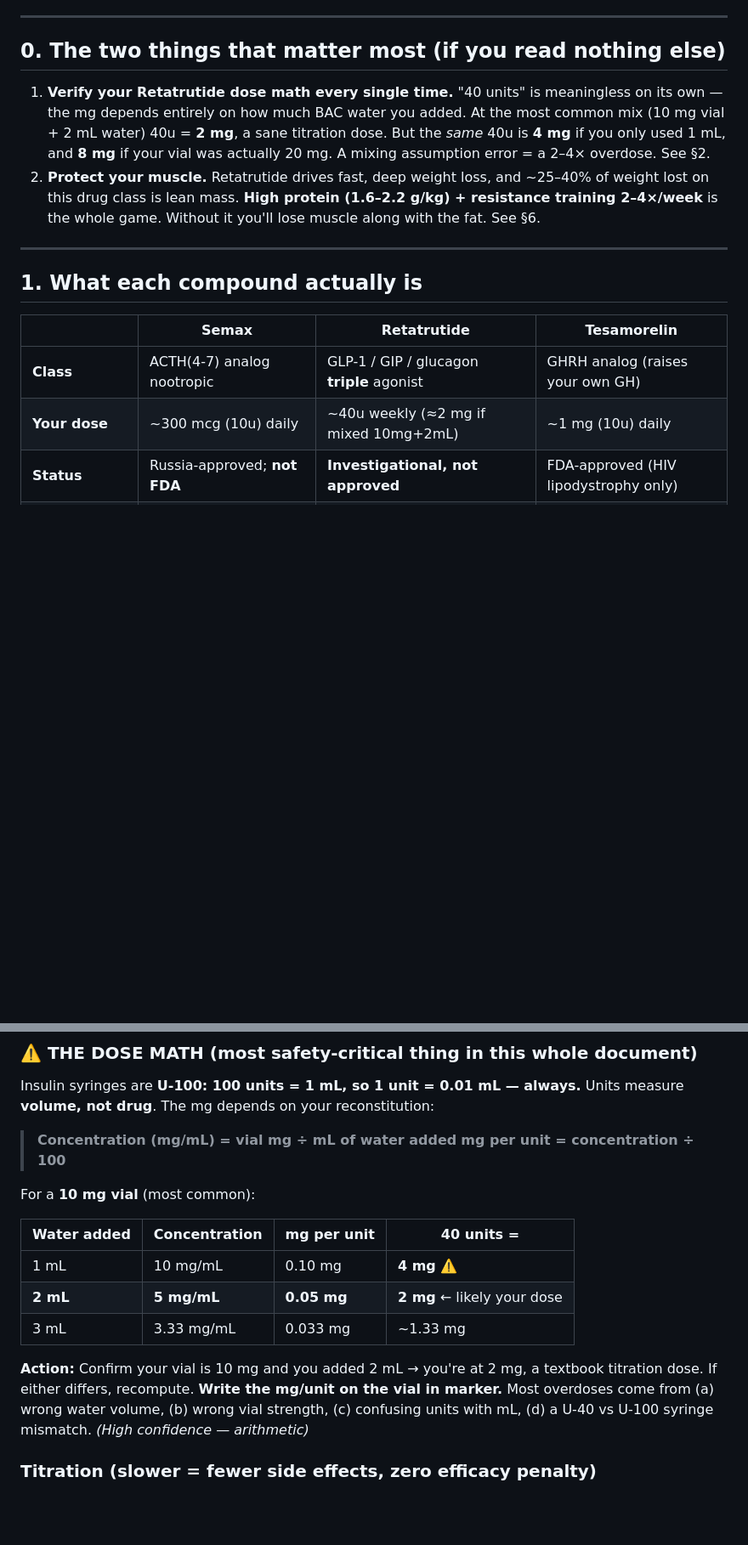
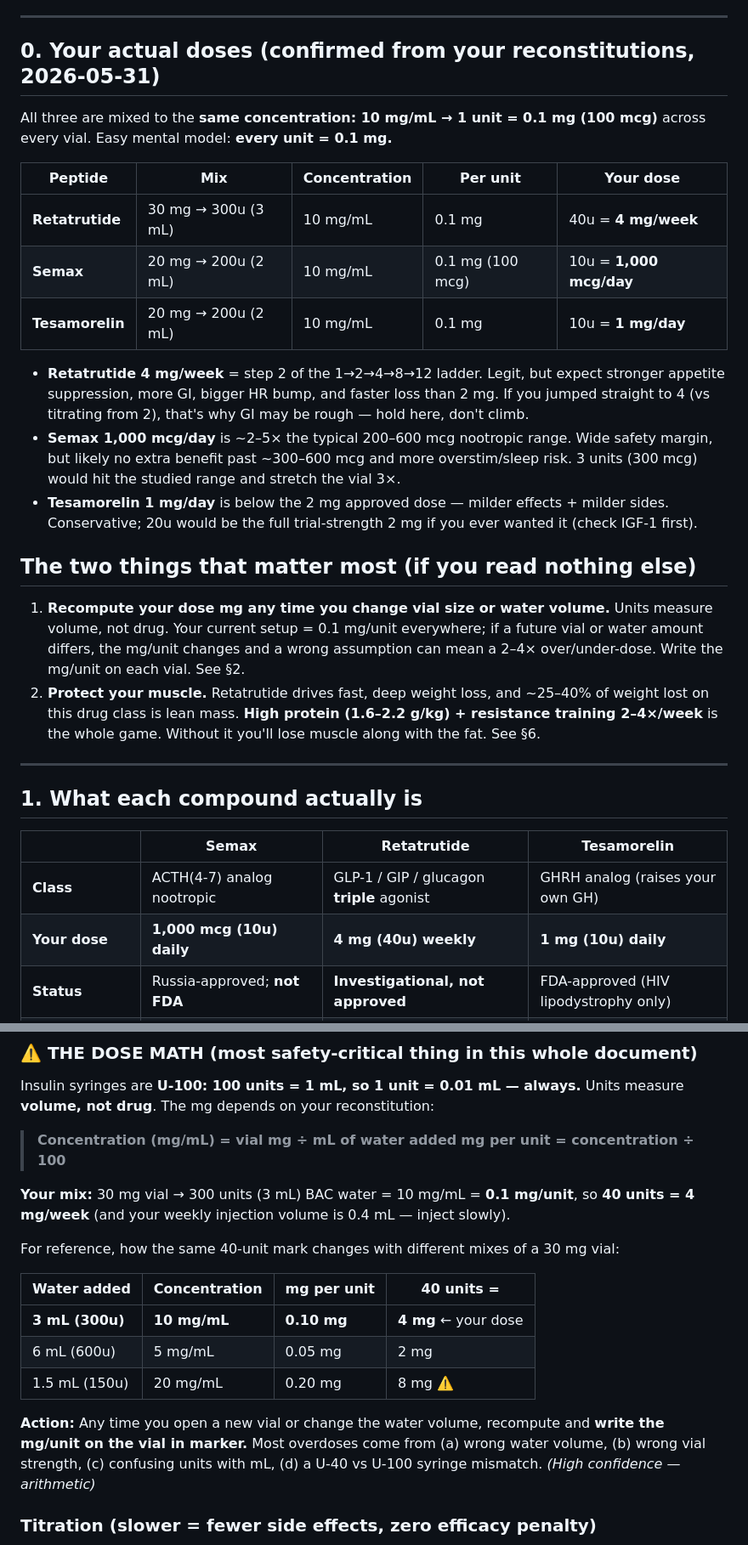
Before and after one commit to jjrpro/Code, a Markdown page: ops/sessions/2026-05-31-peptide-optimization-guide.md, 2 parts joined by grey strips. Shown at 85% size. GitHub-like rendering; blank space fills up the shorter version.

Commit message:
Update peptide guide with confirmed actual doses (Reta 4mg, Semax 1000mcg, Tesa 1mg)

```diff
--- a/ops/sessions/2026-05-31-peptide-optimization-guide.md
+++ b/ops/sessions/2026-05-31-peptide-optimization-guide.md
@@ -20,13 +20,32 @@ Tesamorelin (~1 mg / 10u daily), all reconstituted with bacteriostatic water. Bu
 
 ---
 
-## 0. The two things that matter most (if you read nothing else)
+## 0. Your actual doses (confirmed from your reconstitutions, 2026-05-31)
 
-1. **Verify your Retatrutide dose math every single time.** "40 units" is meaningless on its
-   own — the mg depends entirely on how much BAC water you added. At the most common mix
-   (10 mg vial + 2 mL water) 40u = **2 mg**, a sane titration dose. But the *same* 40u is
-   **4 mg** if you only used 1 mL, and **8 mg** if your vial was actually 20 mg. A mixing
-   assumption error = a 2–4× overdose. See §2.
+All three are mixed to the **same concentration: 10 mg/mL → 1 unit = 0.1 mg (100 mcg)** across
+every vial. Easy mental model: **every unit = 0.1 mg.**
+
+| Peptide | Mix | Concentration | Per unit | **Your dose** |
+|---|---|---|---|---|
+| **Retatrutide** | 30 mg → 300u (3 mL) | 10 mg/mL | 0.1 mg | 40u = **4 mg/week** |
+| **Semax** | 20 mg → 200u (2 mL) | 10 mg/mL | 0.1 mg (100 mcg) | 10u = **1,000 mcg/day** |
+| **Tesamorelin** | 20 mg → 200u (2 mL) | 10 mg/mL | 0.1 mg | 10u = **1 mg/day** |
+
+- **Retatrutide 4 mg/week** = step 2 of the 1→2→4→8→12 ladder. Legit, but expect stronger
+  appetite suppression, more GI, bigger HR bump, and faster loss than 2 mg. If you jumped
+  straight to 4 (vs titrating from 2), that's why GI may be rough — hold here, don't climb.
+- **Semax 1,000 mcg/day** is ~2–5× the typical 200–600 mcg nootropic range. Wide safety margin,
+  but likely no extra benefit past ~300–600 mcg and more overstim/sleep risk. 3 units (300 mcg)
+  would hit the studied range and stretch the vial 3×.
+- **Tesamorelin 1 mg/day** is below the 2 mg approved dose — milder effects + milder sides.
+  Conservative; 20u would be the full trial-strength 2 mg if you ever wanted it (check IGF-1 first).
+
+## The two things that matter most (if you read nothing else)
+
+1. **Recompute your dose mg any time you change vial size or water volume.** Units measure
+   volume, not drug. Your current setup = 0.1 mg/unit everywhere; if a future vial or water
+   amount differs, the mg/unit changes and a wrong assumption can mean a 2–4× over/under-dose.
+   Write the mg/unit on each vial. See §2.
 2. **Protect your muscle.** Retatrutide drives fast, deep weight loss, and ~25–40% of weight
    lost on this drug class is lean mass. **High protein (1.6–2.2 g/kg) + resistance training
    2–4×/week** is the whole game. Without it you'll lose muscle along with the fat. See §6.
@@ -38,7 +57,7 @@ Tesamorelin (~1 mg / 10u daily), all reconstituted with bacteriostatic water. Bu
 | | Semax | Retatrutide | Tesamorelin |
 |---|---|---|---|
 | **Class** | ACTH(4-7) analog nootropic | GLP-1 / GIP / glucagon **triple** agonist | GHRH analog (raises your own GH) |
-| **Your dose** | ~300 mcg (10u) daily | ~40u weekly (≈2 mg if mixed 10mg+2mL) | ~1 mg (10u) daily |
+| **Your dose** | **1,000 mcg (10u) daily** | **4 mg (40u) weekly** | **1 mg (10u) daily** |
 | **Status** | Russia-approved; **not FDA** | **Investigational, not approved** | FDA-approved (HIV lipodystrophy only) |
 | **Evidence quality** | Mostly Russian + animal | Strong Phase 2/3 trials | Strong FDA-label trials (at 2 mg) |
 | **Main job here** | Focus / mood / neuroprotection | Appetite + bodyweight ↓↓↓ | Visceral fat ↓, GH/IGF-1 ↑, recovery |
@@ -65,16 +84,19 @@ Insulin syringes are **U-100: 100 units = 1 mL, so 1 unit = 0.01 mL — always.*
 > **Concentration (mg/mL) = vial mg ÷ mL of water added**
 > **mg per unit = concentration ÷ 100**
 
-For a **10 mg vial** (most common):
+**Your mix:** 30 mg vial → 300 units (3 mL) BAC water = 10 mg/mL = **0.1 mg/unit**, so
+**40 units = 4 mg/week** (and your weekly injection volume is 0.4 mL — inject slowly).
+
+For reference, how the same 40-unit mark changes with different mixes of a 30 mg vial:
 
 | Water added | Concentration | mg per unit | **40 units =** |
 |---|---|---|---|
-| 1 mL | 10 mg/mL | 0.10 mg | **4 mg** ⚠️ |
-| **2 mL** | **5 mg/mL** | **0.05 mg** | **2 mg** ← likely your dose |
-| 3 mL | 3.33 mg/mL | 0.033 mg | ~1.33 mg |
+| **3 mL (300u)** | **10 mg/mL** | **0.10 mg** | **4 mg** ← your dose |
+| 6 mL (600u) | 5 mg/mL | 0.05 mg | 2 mg |
+| 1.5 mL (150u) | 20 mg/mL | 0.20 mg | 8 mg ⚠️ |
 
-**Action:** Confirm your vial is 10 mg and you added 2 mL → you're at 2 mg, a textbook
-titration dose. If either differs, recompute. **Write the mg/unit on the vial in marker.**
+**Action:** Any time you open a new vial or change the water volume, recompute and
+**write the mg/unit on the vial in marker.**
 Most overdoses come from (a) wrong water volume, (b) wrong vial strength, (c) confusing
 units with mL, (d) a U-40 vs U-100 syringe mismatch. *(High confidence — arithmetic)*
 
```
Also changed, not shown: other parts of ops/sessions/2026-05-31-peptide-optimization-guide.md (+8 -5 lines).
